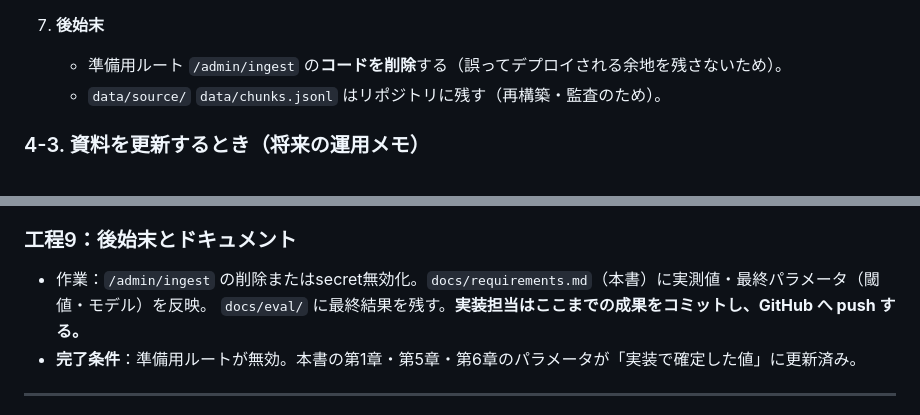
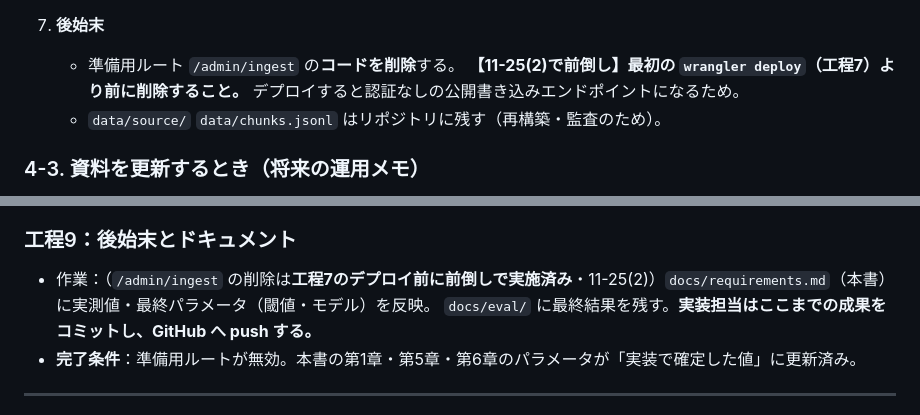
Before and after one commit to Ksaiku/nisahp, a Markdown page: docs/requirements.md, 2 parts joined by grey strips. Drawn GitHub-style.

Commit message:
設計書更新: 11-25節（11-24対策の検収・/admin/ingest削除タイミングの順序ミス修正）
Co-Authored-By: Claude Sonnet 5 <noreply@anthropic.com>

```diff
--- a/docs/requirements.md
+++ b/docs/requirements.md
@@ -443,7 +443,9 @@ Vectorizeの各ベクトルに付ける `metadata`（JSON）。**索引（フィ
      期待するチャンクが上位に来るか、`score` の水準を確認（第6章の閾値の初期値検証に使う）。
 
 7. **後始末**
-   - 準備用ルート `/admin/ingest` の**コードを削除**する（誤ってデプロイされる余地を残さないため）。
+   - 準備用ルート `/admin/ingest` の**コードを削除**する。
+     **【11-25(2)で前倒し】最初の `wrangler deploy`（工程7）より前に削除すること。**
+     デプロイすると認証なしの公開書き込みエンドポイントになるため。
    - `data/source/` `data/chunks.jsonl` はリポジトリに残す（再構築・監査のため）。
 
 ### 4-3. 資料を更新するとき（将来の運用メモ）
@@ -739,7 +741,7 @@ Vectorizeの各ベクトルに付ける `metadata`（JSON）。**索引（フィ
 - **完了条件**：第8章8-3の合格ラインを満たす。未達なら8-3の調整順序で対応し再評価、を合格まで繰り返した記録がある。
 
 ### 工程9：後始末とドキュメント
-- 作業：`/admin/ingest` の削除またはsecret無効化。`docs/requirements.md`（本書）に実測値・最終パラメータ（閾値・モデル）を反映。
+- 作業：（`/admin/ingest` の削除は**工程7のデプロイ前に前倒しで実施済み**・11-25(2)）`docs/requirements.md`（本書）に実測値・最終パラメータ（閾値・モデル）を反映。
   `docs/eval/` に最終結果を残す。**実装担当はここまでの成果をコミットし、GitHub へ push する。**
 - **完了条件**：準備用ルートが無効。本書の第1章・第5章・第6章のパラメータが「実装で確定した値」に更新済み。
 
```
Also changed, not shown: other parts of docs/requirements.md (+51 -0 lines).
